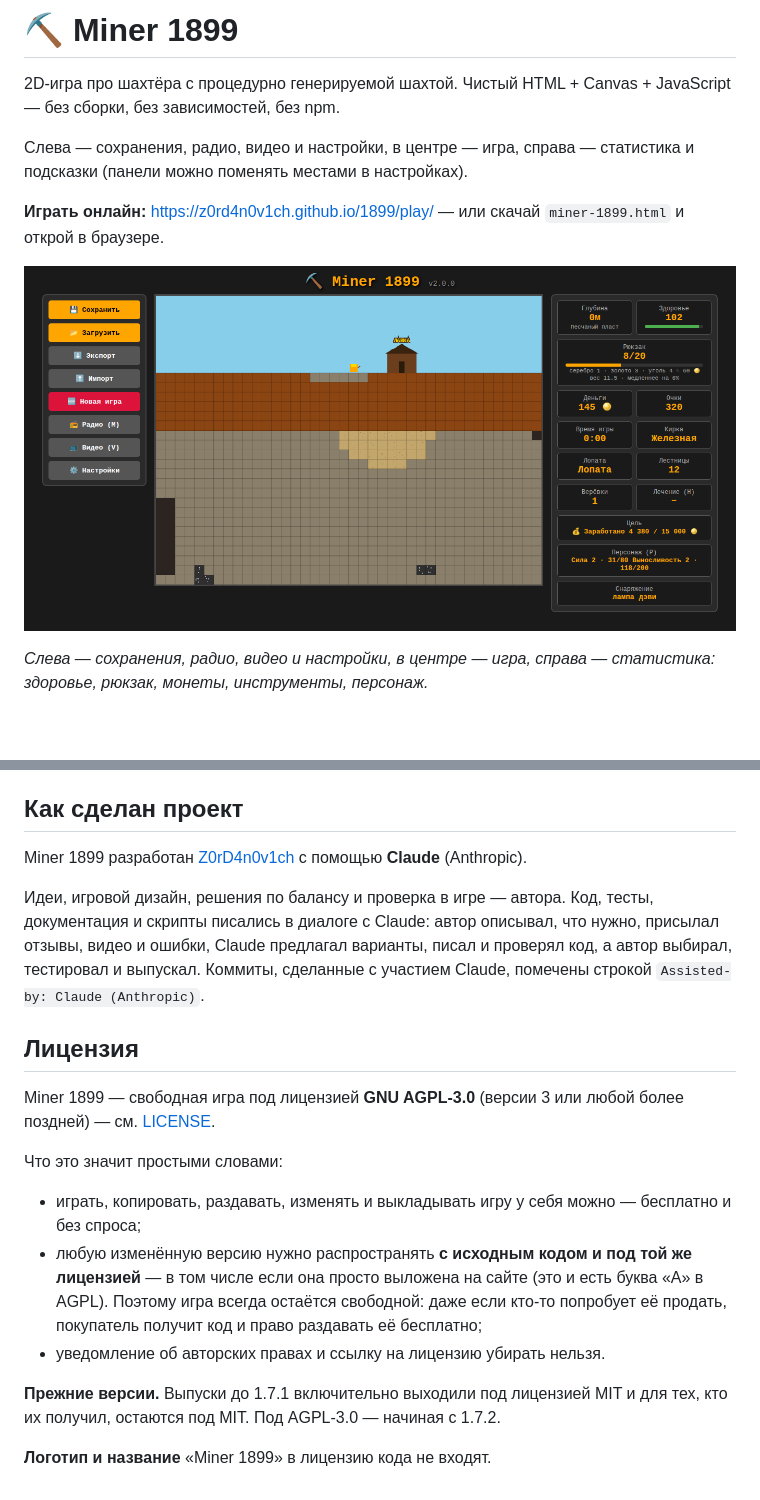
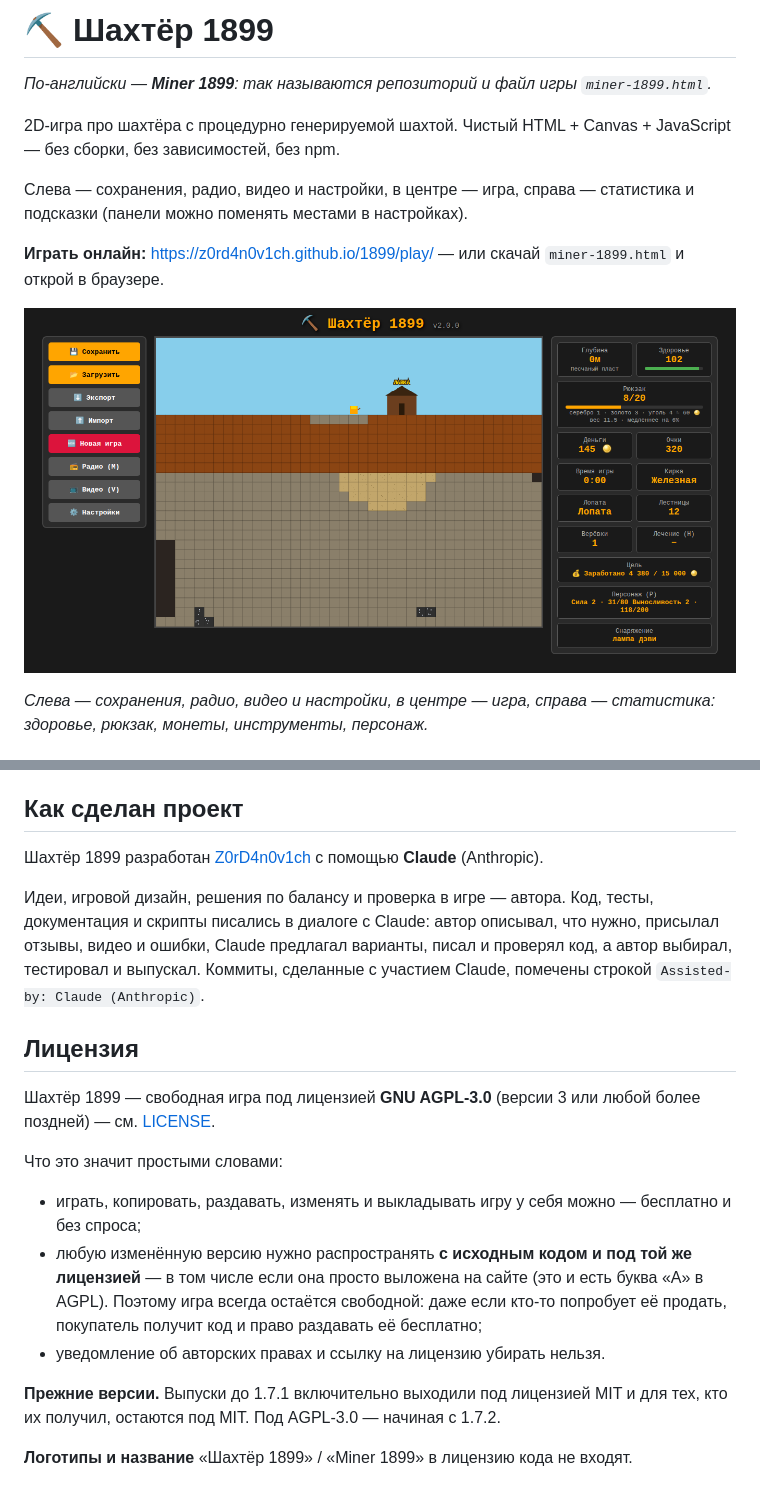
Before and after one commit to Z0rD4n0v1ch/miner-1899, a Markdown page: README.md, 2 parts joined by grey strips. GitHub-like rendering; pictures changed too: docs/screenshots/overview.png; blank space fills up the shorter version.

Commit message:
docs: CHANGELOG и README к выпуску 2.0.0
Assisted-by: Claude (Anthropic)

```diff
--- a/README.md
+++ b/README.md
@@ -1,4 +1,6 @@
-# ⛏️ Miner 1899
+# ⛏️ Шахтёр 1899
+
+*По-английски — **Miner 1899**: так называются репозиторий и файл игры `miner-1899.html`.*
 
 2D-игра про шахтёра с процедурно генерируемой шахтой. Чистый HTML + Canvas + JavaScript — без сборки, без зависимостей, без npm.
 
@@ -503,13 +505,13 @@ miner-1899/
 
 ## Как сделан проект
 
-Miner 1899 разработан [Z0rD4n0v1ch](https://github.com/Z0rD4n0v1ch) с помощью **Claude** (Anthropic).
+Шахтёр 1899 разработан [Z0rD4n0v1ch](https://github.com/Z0rD4n0v1ch) с помощью **Claude** (Anthropic).
 
 Идеи, игровой дизайн, решения по балансу и проверка в игре — автора. Код, тесты, документация и скрипты писались в диалоге с Claude: автор описывал, что нужно, присылал отзывы, видео и ошибки, Claude предлагал варианты, писал и проверял код, а автор выбирал, тестировал и выпускал. Коммиты, сделанные с участием Claude, помечены строкой `Assisted-by: Claude (Anthropic)`.
 
 ## Лицензия
 
-Miner 1899 — свободная игра под лицензией **GNU AGPL-3.0** (версии 3 или любой более поздней) — см. [LICENSE](LICENSE).
+Шахтёр 1899 — свободная игра под лицензией **GNU AGPL-3.0** (версии 3 или любой более поздней) — см. [LICENSE](LICENSE).
 
 Что это значит простыми словами:
 
@@ -519,4 +521,4 @@ Miner 1899 — свободная игра под лицензией **GNU AGPL-
 
 **Прежние версии.** Выпуски до 1.7.1 включительно выходили под лицензией MIT и для тех, кто их получил, остаются под MIT. Под AGPL-3.0 — начиная с 1.7.2.
 
-**Логотип и название** «Miner 1899» в лицензию кода не входят.
+**Логотипы и название** «Шахтёр 1899» / «Miner 1899» в лицензию кода не входят.
```
Also changed, not shown: CHANGELOG.md (+1 -0 lines), ROADMAP.md (+2 -2 lines), 1 other file.
